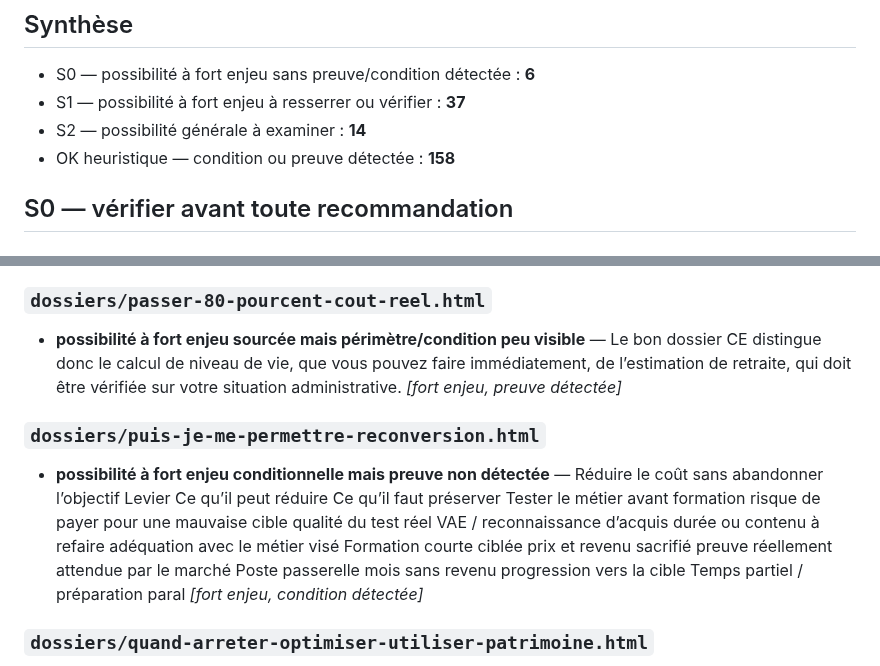
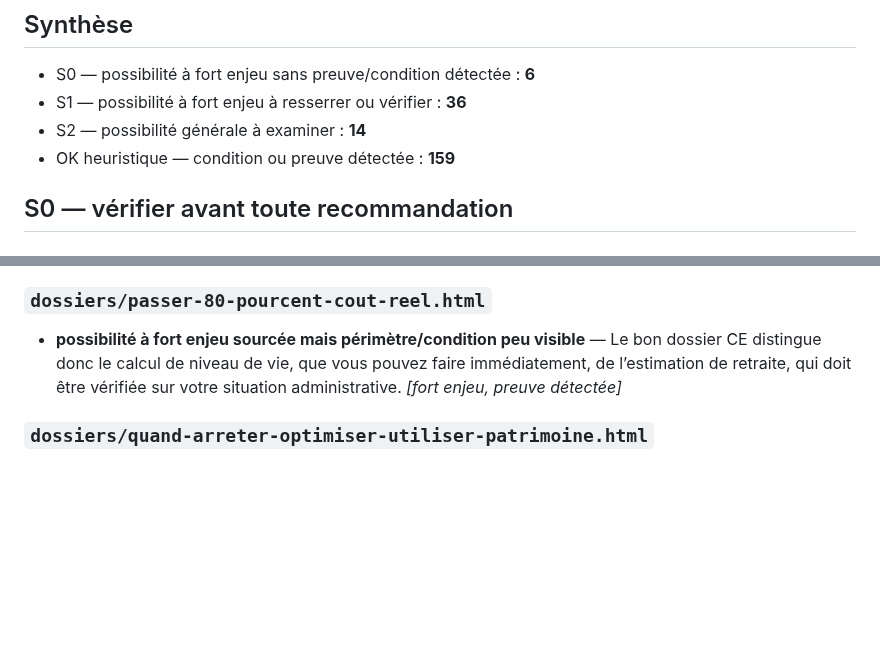
Before and after one commit to ContreEvidence/ContreEvidence.github.io, a Markdown page: reports/solution-proof-audit.md, 2 parts joined by grey strips. Drawn GitHub-style; blank space fills up the shorter version.

Commit message:
Mise à jour de l’audit des possibilités à prouver

```diff
--- a/reports/solution-proof-audit.md
+++ b/reports/solution-proof-audit.md
@@ -7,9 +7,9 @@ Le scanner cherche les formulations positives (« vous pouvez », « permet de
 ## Synthèse
 
 - S0 — possibilité à fort enjeu sans preuve/condition détectée : **6**
-- S1 — possibilité à fort enjeu à resserrer ou vérifier : **37**
+- S1 — possibilité à fort enjeu à resserrer ou vérifier : **36**
 - S2 — possibilité générale à examiner : **14**
-- OK heuristique — condition ou preuve détectée : **158**
+- OK heuristique — condition ou preuve détectée : **159**
 
 ## S0 — vérifier avant toute recommandation
 
@@ -74,8 +74,6 @@ Le scanner cherche les formulations positives (« vous pouvez », « permet de
 - **possibilité à fort enjeu sourcée mais périmètre/condition peu visible** — Le ministère de l’Enseignement supérieur indique qu’il permet d’accéder directement à une formation universitaire sans avoir le diplôme requis, en faisant reconnaître expérience professionnelle, formations suivies et acquis personnels. _[fort enjeu, preuve détectée]_
 ### `dossiers/passer-80-pourcent-cout-reel.html`
 - **possibilité à fort enjeu sourcée mais périmètre/condition peu visible** — Le bon dossier CE distingue donc le calcul de niveau de vie, que vous pouvez faire immédiatement, de l’estimation de retraite, qui doit être vérifiée sur votre situation administrative. _[fort enjeu, preuve détectée]_
-### `dossiers/puis-je-me-permettre-reconversion.html`
-- **possibilité à fort enjeu conditionnelle mais preuve non détectée** — Réduire le coût sans abandonner l’objectif Levier Ce qu’il peut réduire Ce qu’il faut préserver Tester le métier avant formation risque de payer pour une mauvaise cible qualité du test réel VAE / reconnaissance d’acquis durée ou contenu à refaire adéquation avec le métier visé Formation courte ciblée prix et revenu sacrifié preuve réellement attendue par le marché Poste passerelle mois sans revenu progression vers la cible Temps partiel / préparation paral _[fort enjeu, condition détectée]_
 ### `dossiers/quand-arreter-optimiser-utiliser-patrimoine.html`
 - **possibilité à fort enjeu conditionnelle mais preuve non détectée** — Quand commencer à utiliser devient rationnel le socle reste intact après la dépense ; les objectifs futurs importants restent robustes dans un scénario adverse ; la transmission voulue est déjà couverte ou n’est pas prioritaire ; le capital supplémentaire améliore peu la sécurité ; une contrainte importante peut être supprimée pour une fraction raisonnable du patrimoine ; l’usage est particulièrement dépendant du temps, de l’âge ou de la santé ; une versio _[fort enjeu, condition détectée]_
 ### `dossiers/rembourser-credit-ou-investir.html`
```
